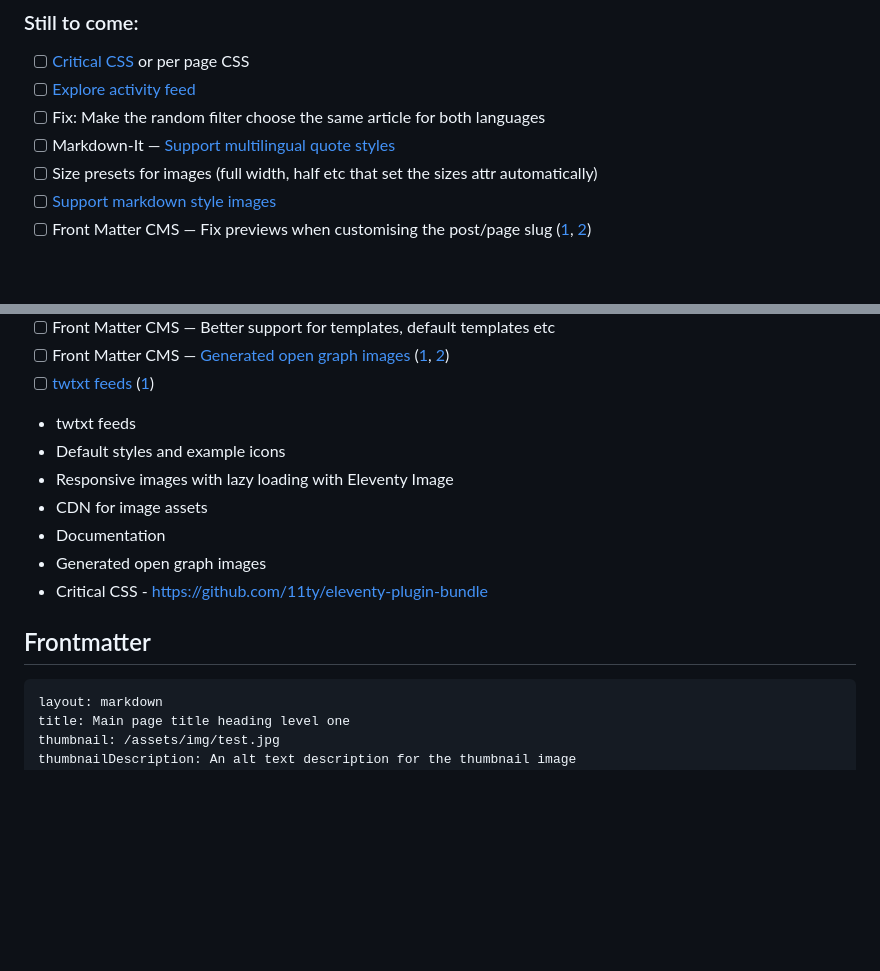
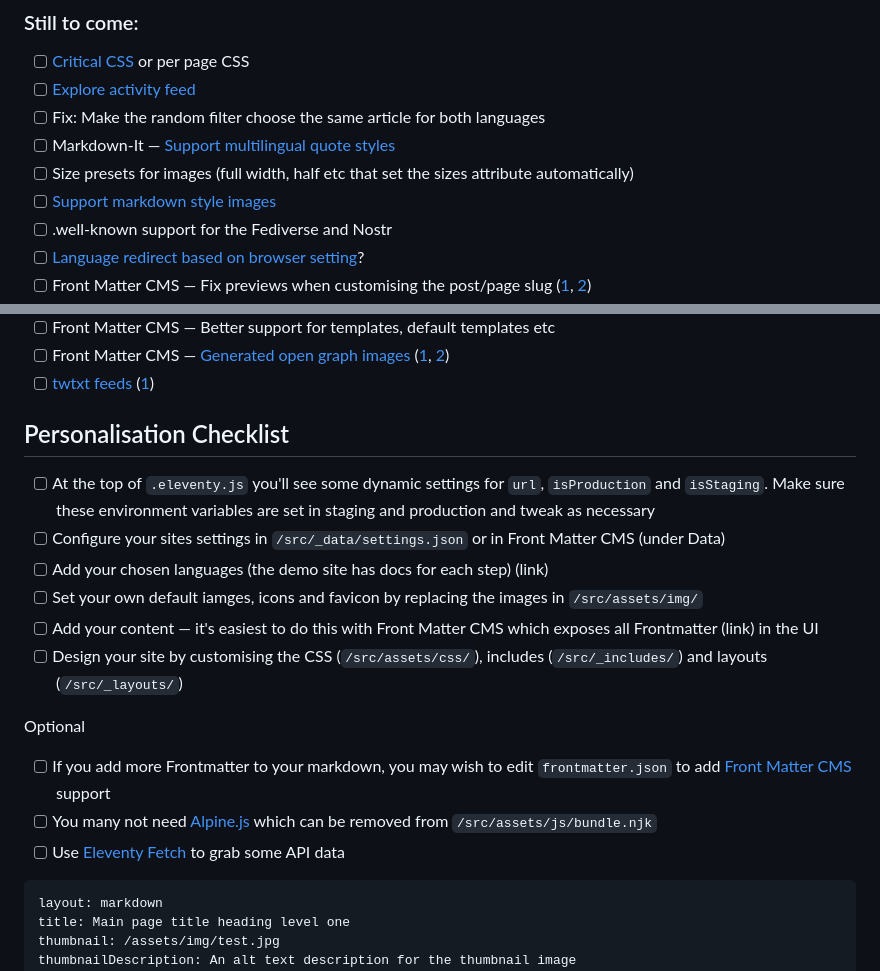
Before and after one commit to scottsweb/elva, a Markdown page: readme.md, 2 parts joined by grey strips. Rendered like a GitHub page; blank space fills up the shorter version.

Commit message:
Customisation hints

````diff
--- a/readme.md
+++ b/readme.md
@@ -48,6 +48,8 @@ An 11ty starter theme that provides a solid base for your next web project. Feat
 - [ ] [Explore activity feed](https://github.com/11ty/eleventy-activity-feed)
 - [ ] Fix: Make the random filter choose the same article for both languages
 - [ ] Markdown-It — [Support multilingual quote styles](https://github.com/markdown-it/markdown-it#init-with-presets-and-options)
-- [ ] Size presets for images (full width, half etc that set the sizes attr automatically)
+- [ ] Size presets for images (full width, half etc that set the sizes attribute automatically)
 - [ ] [Support markdown style images](https://nhoizey.github.io/eleventy-plugin-images-responsiver/)
+- [ ] .well-known support for the Fediverse and Nostr
+- [ ] [Language redirect based on browser setting](https://gitlab.com/florent_tassy/polyglot-tech-blog/-/blob/main/src/js/redirect.js)?
 - [ ] Front Matter CMS — Fix previews when customising the post/page slug ([1](https://frontmatter.codes/docs/content-creation/placeholders#example-1), [2](https://frontmatter.codes/docs/custom-actions#content-script))
@@ -57,15 +58,20 @@ An 11ty starter theme that provides a solid base for your next web project. Feat
 - [ ] Front Matter CMS — [Generated open graph images](https://www.eliostruyf.com/generate-open-graph-preview-image-code-front-matter/) ([1](https://bnijenhuis.nl/notes/automatically-generate-open-graph-images-in-eleventy/), [2](https://bnijenhuis.nl/notes/automatically-generate-open-graph-images-in-eleventy/))
 - [ ] [twtxt feeds](https://indieweb.org/twtxt) ([1](https://twtxt.readthedocs.io))
 
-* twtxt feeds
-* Default styles and example icons
-* Responsive images with lazy loading with Eleventy Image
-* CDN for image assets
-* Documentation
-* Generated open graph images
-* Critical CSS - https://github.com/11ty/eleventy-plugin-bundle
+## Personalisation Checklist
 
-## Frontmatter
+- [ ] At the top of `.eleventy.js` you'll see some dynamic settings for `url`, `isProduction` and `isStaging`. Make sure these environment variables are set in staging and production and tweak as necessary
+- [ ] Configure your sites settings in `/src/_data/settings.json` or in Front Matter CMS (under Data)
+- [ ] Add your chosen languages (the demo site has docs for each step) (link)
+- [ ] Set your own default iamges, icons and favicon by replacing the images in `/src/assets/img/`
+- [ ] Add your content — it's easiest to do this with Front Matter CMS which exposes all Frontmatter (link) in the UI
+- [ ] Design your site by customising the CSS (`/src/assets/css/`), includes (`/src/_includes/`) and layouts (`/src/_layouts/`)
+
+Optional
+
+- [ ] If you add more Frontmatter to your markdown, you may wish to edit `frontmatter.json` to add [Front Matter CMS](https://frontmatter.codes/) support
+- [ ] You many not need [Alpine.js](https://alpinejs.dev/) which can be removed from `/src/assets/js/bundle.njk`
+- [ ] Use [Eleventy Fetch](https://www.11ty.dev/docs/plugins/fetch/) to grab some API data
 
 ```
 layout: markdown
````
Also changed, not shown: other parts of readme.md (+7 -8 lines).
